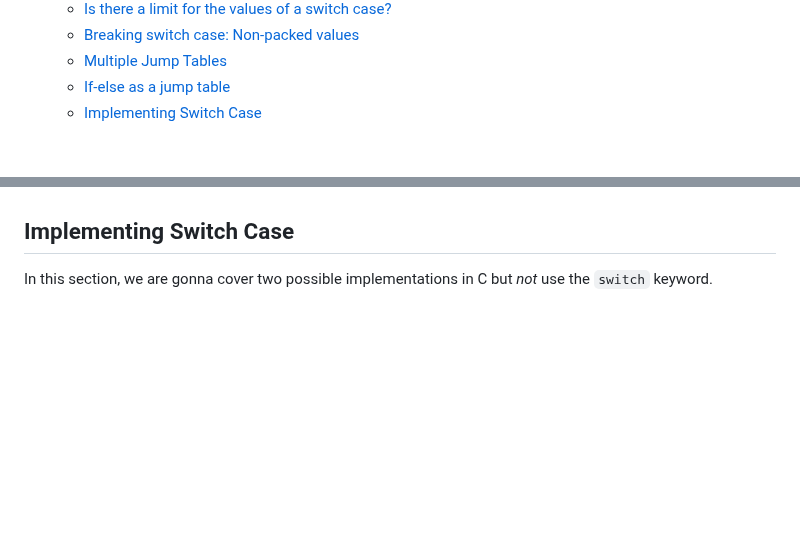
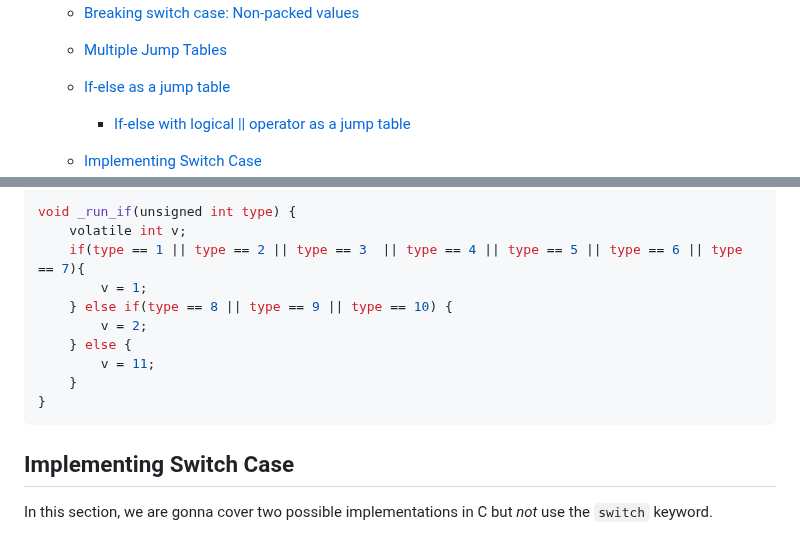
Before and after one commit to BeAllAround/S2S-Compilers-Blog-Series-Public, a Markdown page: Understanding Switch Case Statements/README.md, 2 parts joined by grey strips. Rendered like a GitHub page; blank space fills up the shorter version.

````diff
--- a/Understanding Switch Case Statements/README.md
+++ b/Understanding Switch Case Statements/README.md
@@ -31,6 +31,8 @@
   - [Breaking switch case: Non-packed values](#breaking-switch-case-non-packed-values)
   - [Multiple Jump Tables](#multiple-jump-tables)
   - [If-else as a jump table](#if-else-as-a-jump-table)
+    - [If-else with logical || operator as a jump table](#if-else-with-logical--operator-as-a-jump-table)
+
   - [Implementing Switch Case](#implementing-switch-case)
     - [Jump Table with function pointers](#jump-table-with-function-pointers)
       - [Implementation](#implementation)
@@ -1677,3 +1768,20 @@ In my opinion, this optimization may be overkill if you are an old-school person
+```c
+void _run_if(unsigned int type) {
+    volatile int v;
+    if(type == 1 || type == 2 || type == 3  || type == 4 || type == 5 || type == 6 || type == 7){
+        v = 1;
+    } else if(type == 8 || type == 9 || type == 10) {
+        v = 2;
+    } else {
+        v = 11;
+    }
+}
+```
+
+
+
+
+
 ## Implementing Switch Case
 
 In this section, we are gonna cover two possible implementations in C but _not_ use the `switch` keyword.
````
Also changed, not shown: other parts of Understanding Switch Case Statements/README.md (+89 -0 lines).
